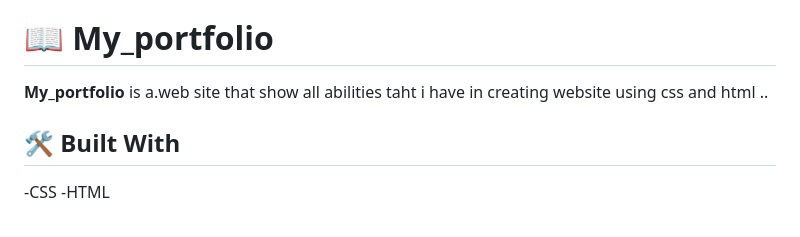
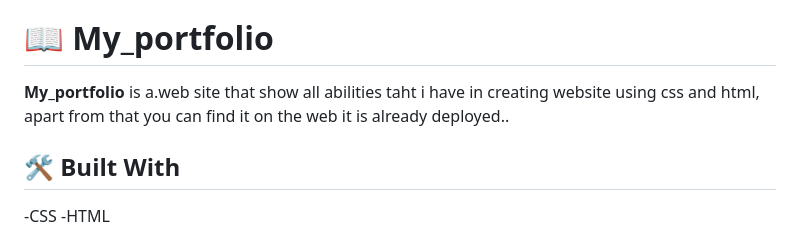
Before and after one commit to bertinkambale/My_portfolio, a Markdown page: README.md, the part around the change. Drawn GitHub-style.

Commit message:
add description to my READNE file

```diff
--- a/README.md
+++ b/README.md
@@ -57,7 +57,7 @@ After you're finished please remove all the comments and instructions!
 
 # 📖 My_portfolio <a name="about-project"></a>
 
-**My_portfolio** is a.web site that show all abilities taht i have in creating website using css and html ..
+**My_portfolio** is a.web site that show all abilities taht i have in creating website using css and html, apart from that you can find it on the web it is already deployed..
 
 ## 🛠 Built With <a name="built-with"></a>
 -CSS
```
